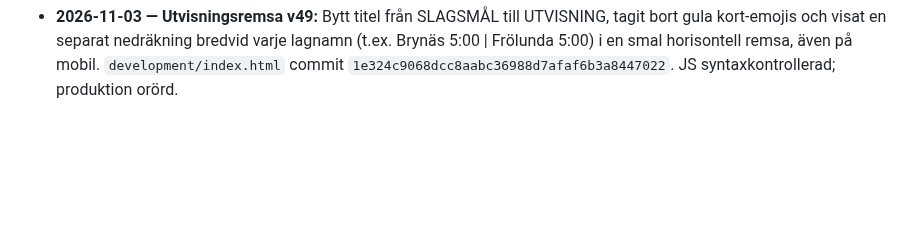
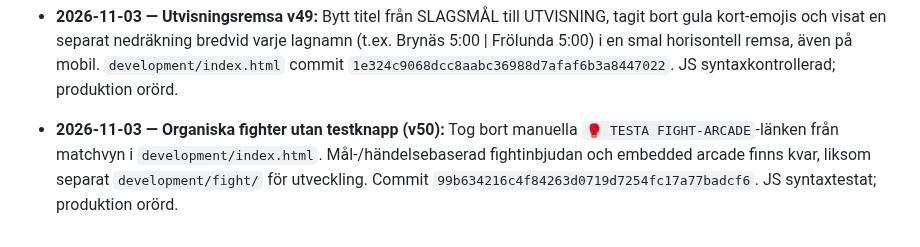
Before and after one commit to olikid/shl-gulddrommen, a Markdown page: PROJECT_BIBLE.md, the part around the change. Drawn GitHub-style; blank space fills up the shorter version.

Commit message:
Document removal of manual fight test link from matches

```diff
--- a/PROJECT_BIBLE.md
+++ b/PROJECT_BIBLE.md
@@ -364,3 +364,5 @@ Tränarens privatekonomi ska i en framtida version påverka matchbeslut och i f
 - **2026-11-03 — Kompakt fightutvisning (v48):** `fightPenaltyMarkup()` visar en smal statusremsa i stället för stor tvåkolumnsruta: '🥊 SLAGSMÅL', båda lagen markerade 🟨 och kvarvarande matchtid. Minimal padding, responsiv en/tvåradslayout för iPhone, ingen förklarande text. `development/index.html` commit `ae9e4f3e6489668438935b86eb81dbfc6fbba83f`. Syntaxkontrollerad; produktion orörd.
 
 - **2026-11-03 — Utvisningsremsa v49:** Bytt titel från SLAGSMÅL till UTVISNING, tagit bort gula kort-emojis och visat en separat nedräkning bredvid varje lagnamn (t.ex. Brynäs 5:00 | Frölunda 5:00) i en smal horisontell remsa, även på mobil. `development/index.html` commit `1e324c9068dcc8aabc36988d7afaf6b3a8447022`. JS syntaxkontrollerad; produktion orörd.
+
+- **2026-11-03 — Organiska fighter utan testknapp (v50):** Tog bort manuella `🥊 TESTA FIGHT-ARCADE`-länken från matchvyn i `development/index.html`. Mål-/händelsebaserad fightinbjudan och embedded arcade finns kvar, liksom separat `development/fight/` för utveckling. Commit `99b634216c4f84263d0719d7254fc17a77badcf6`. JS syntaxtestat; produktion orörd.
```
